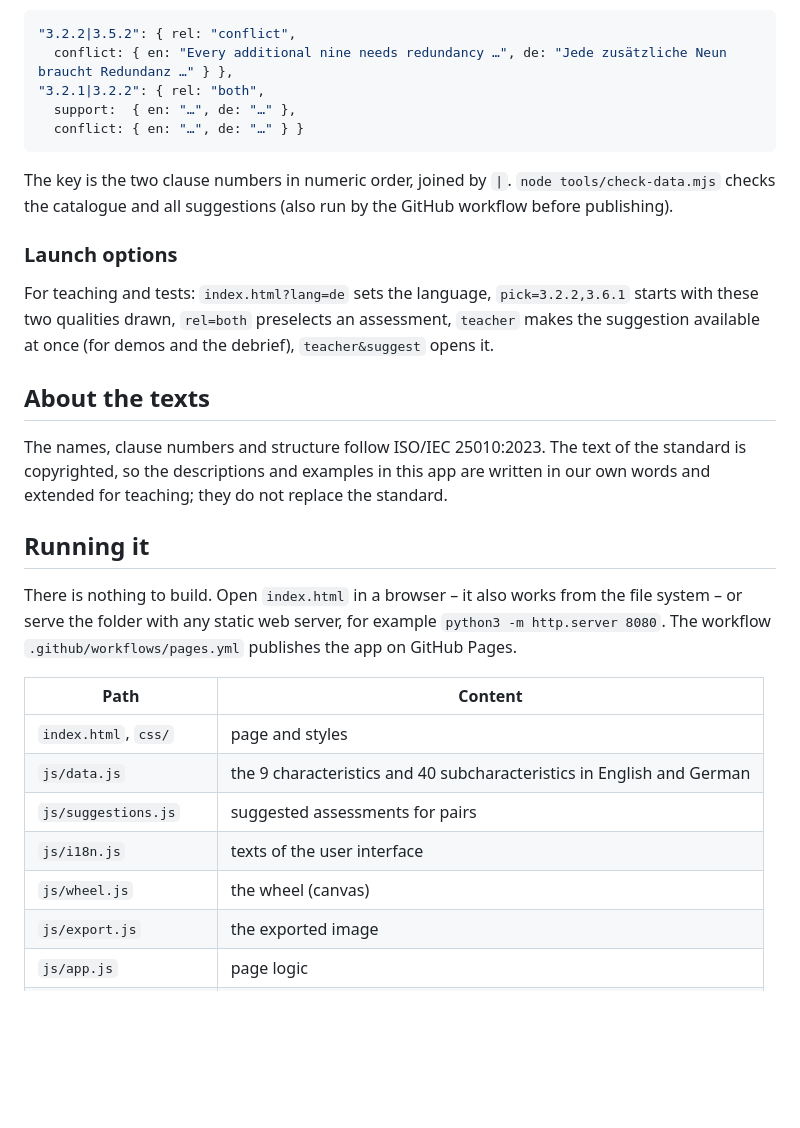
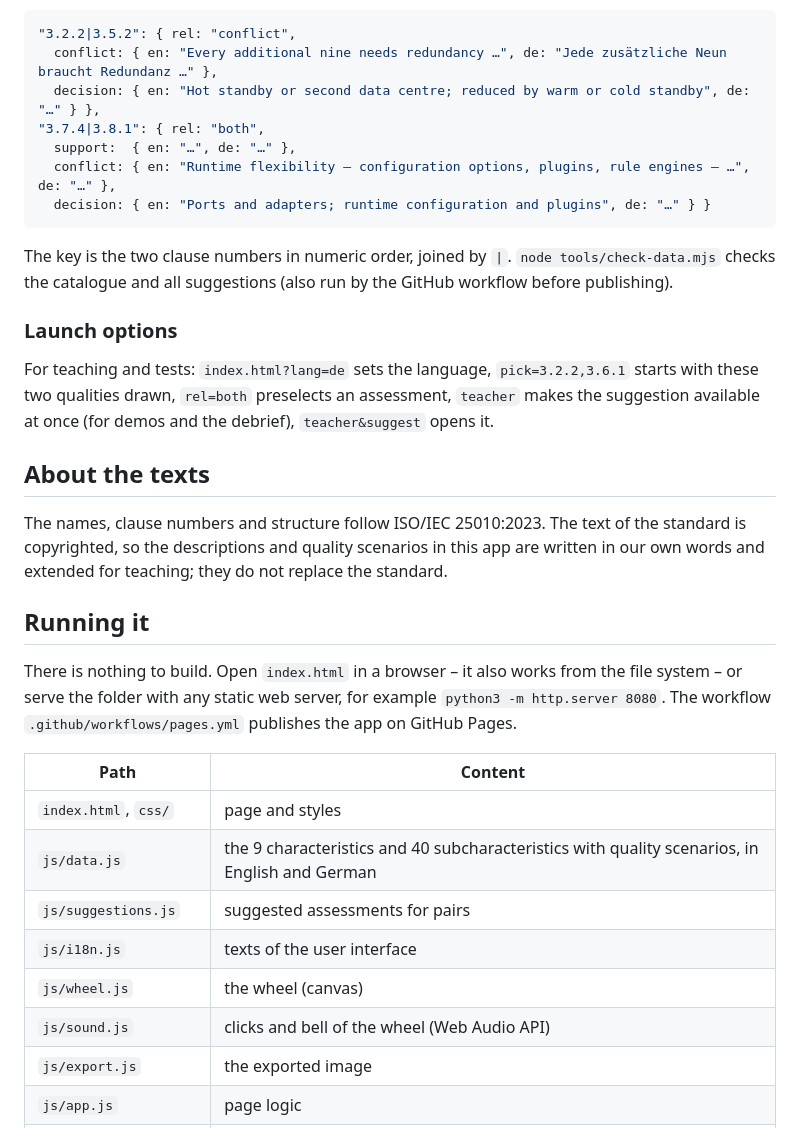
Before and after one commit to Diavolezza/QualityWheel, a Markdown page: README.md, the part around one of its changes. Drawn GitHub-style; blank space fills up the shorter version.

````diff
--- a/README.md
+++ b/README.md
@@ -36,10 +49,12 @@ German:
 
 ```js
 "3.2.2|3.5.2": { rel: "conflict",
-  conflict: { en: "Every additional nine needs redundancy …", de: "Jede zusätzliche Neun braucht Redundanz …" } },
-"3.2.1|3.2.2": { rel: "both",
+  conflict: { en: "Every additional nine needs redundancy …", de: "Jede zusätzliche Neun braucht Redundanz …" },
+  decision: { en: "Hot standby or second data centre; reduced by warm or cold standby", de: "…" } },
+"3.7.4|3.8.1": { rel: "both",
   support:  { en: "…", de: "…" },
-  conflict: { en: "…", de: "…" } }
+  conflict: { en: "Runtime flexibility – configuration options, plugins, rule engines – …", de: "…" },
+  decision: { en: "Ports and adapters; runtime configuration and plugins", de: "…" } }
 ```
 
 The key is the two clause numbers in numeric order, joined by `|`. `node tools/check-data.mjs` checks the catalogue
@@ -54,7 +69,7 @@ drawn, `rel=both` preselects an assessment, `teacher` makes the suggestion avail
 ## About the texts
 
 The names, clause numbers and structure follow ISO/IEC 25010:2023. The text of the standard is copyrighted, so the
-descriptions and examples in this app are written in our own words and extended for teaching; they do not replace
+descriptions and quality scenarios in this app are written in our own words and extended for teaching; they do not replace
 the standard.
 
 ## Running it
@@ -66,10 +81,11 @@ publishes the app on GitHub Pages.
 | Path | Content |
 |---|---|
 | `index.html`, `css/` | page and styles |
-| `js/data.js` | the 9 characteristics and 40 subcharacteristics in English and German |
+| `js/data.js` | the 9 characteristics and 40 subcharacteristics with quality scenarios, in English and German |
 | `js/suggestions.js` | suggested assessments for pairs |
 | `js/i18n.js` | texts of the user interface |
 | `js/wheel.js` | the wheel (canvas) |
+| `js/sound.js` | clicks and bell of the wheel (Web Audio API) |
 | `js/export.js` | the exported image |
 | `js/app.js` | page logic |
 | `tools/check-data.mjs` | consistency check for the data |
````
Also changed, not shown: other parts of README.md (+22 -9 lines), docs/screenshots/app.png, docs/screenshots/export.png, 8 other files.
